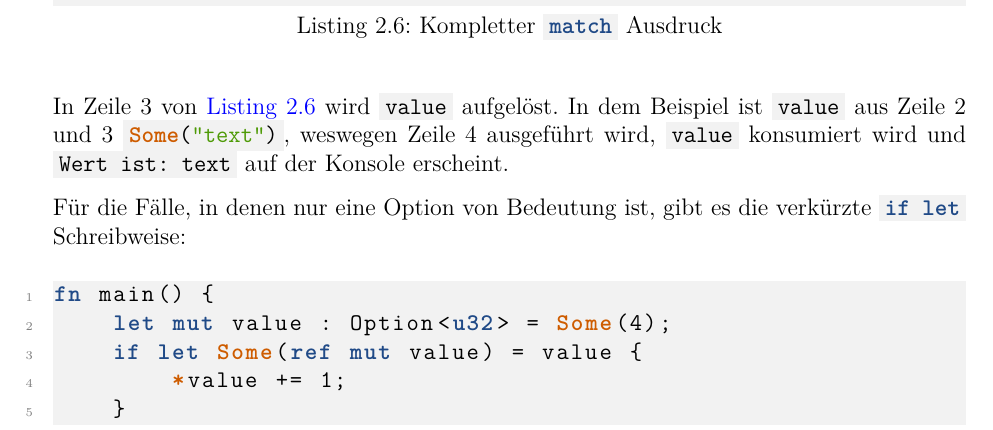
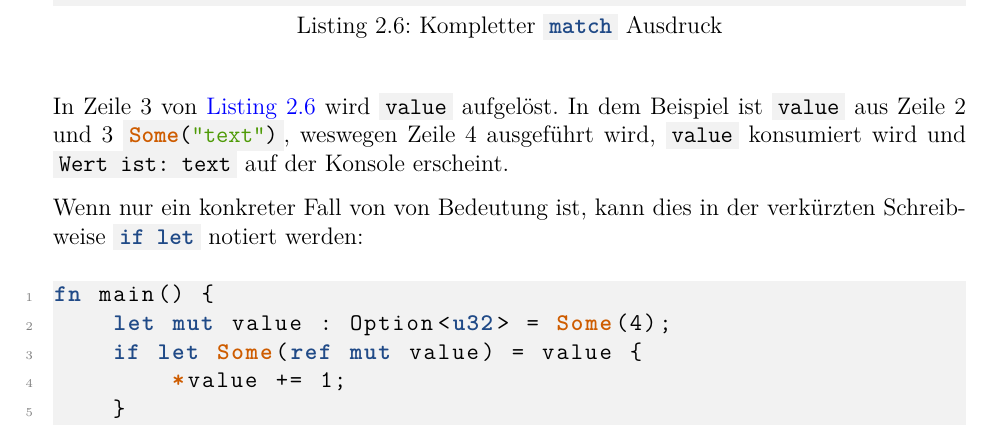
Before and after one commit to kellerkindt/bachelor-thesis, a LaTeX book (doc/doc.tex, which reads doc/sections/rust.tex): part of page 23 of 51, cut so that both start at the same text. The pictures show the PDF file doc/doc.pdf that the author committed with the source.

Commit message:
Minor improvement in rust match

```diff
--- a/doc/sections/rust.tex
+++ b/doc/sections/rust.tex
@@ -313,7 +313,7 @@ Mit ihm ist es möglich einen Wert eine Aufzählung aufzulösen und auf eventuel
 In Zeile 3 von \autoref{rust:match:large} wird \rustcinline{value} aufgelöst.
 In dem Beispiel ist \rustcinline{value} aus Zeile 2 und 3 \rustcinline{Some("text")}, weswegen Zeile 4 ausgeführt wird, \rustcinline{value} konsumiert wird und \monospaceinline{Wert ist: text} auf der Konsole erscheint.
 
-Für die Fälle, in denen nur eine Option von Bedeutung ist, gibt es die verkürzte \rustcinline{if let} Schreibweise:
+Wenn nur ein konkreter Fall von Bedeutung ist, kann dies in der verkürzten Schreibweise \rustcinline{if let} notiert werden:
 
 \rustcinclude
 	{rust:match:iflet}
```
Also changed, not shown: doc/doc.pdf.
